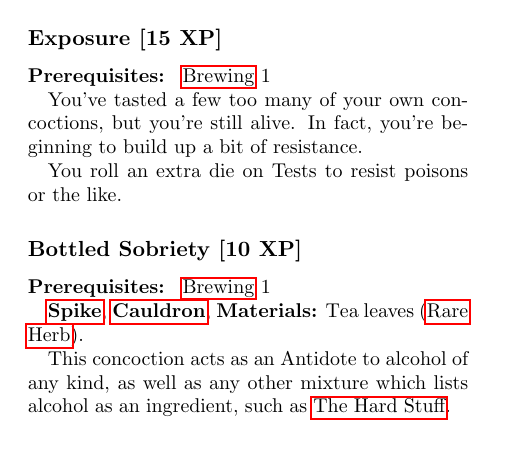
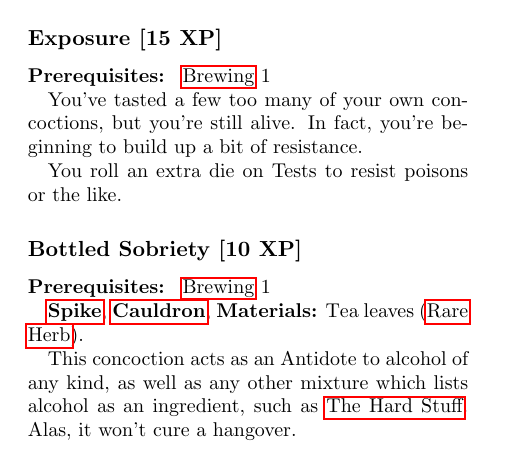
Before and after one commit to pyrrhicPachyderm/coven-rpg, a LaTeX thesis (core/core.tex, which reads core/brewing.tex): part of page 52 of 127, cut so that both start at the same text. Compiled offline with pdfLaTeX.

Commit message:
Add a little humour to the alcohol antidote feat.

```diff
--- a/core/brewing.tex
+++ b/core/brewing.tex
@@ -577,4 +577,5 @@ In fact, taking an {\antidote} causes the withdrawal effects to kick in, as it e
 	%Tea contains caffeine, commonly touted as sobriety-inducing.
 
 	This concoction acts as an {\antidote} to alcohol of any kind, as well as any other mixture which lists alcohol as an ingredient, such as \featref{might-potion}.
+	Alas, it won't cure a hangover.
 }
```
